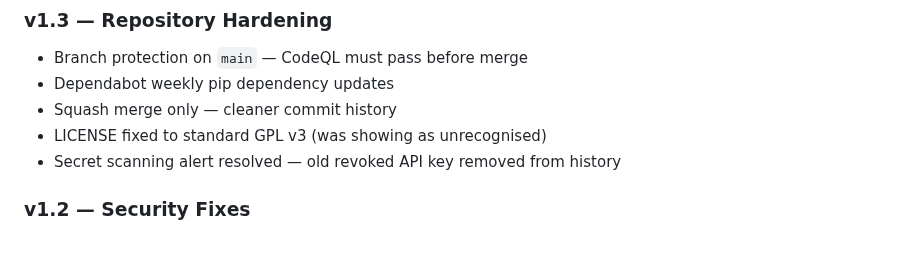
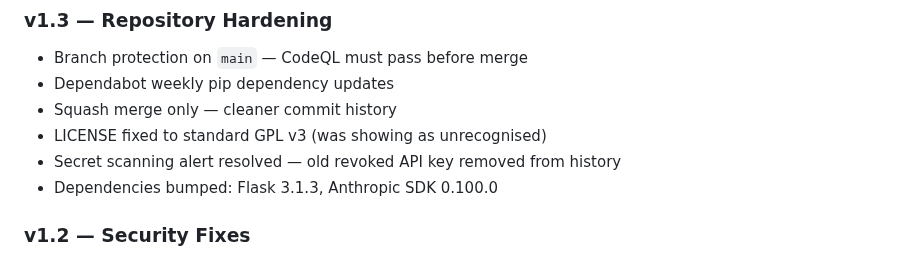
Before and after one commit to differentstuff/Auto-Crypto-Tradingjournal, a Markdown page: README.md, the part around the change. Rendered like a GitHub page.

Commit message:
Note dependency bumps in changelog (Flask 3.1.3, Anthropic 0.100.0)
Co-Authored-By: Claude Sonnet 4.6 <noreply@anthropic.com>

```diff
--- a/README.md
+++ b/README.md
@@ -184,6 +184,7 @@ trading-journal.service systemd unit file
 - Squash merge only — cleaner commit history
 - LICENSE fixed to standard GPL v3 (was showing as unrecognised)
 - Secret scanning alert resolved — old revoked API key removed from history
+- Dependencies bumped: Flask 3.1.3, Anthropic SDK 0.100.0
 
 ### v1.2 — Security Fixes
 - Stack trace exposure fixed — exception details no longer returned to the client (CWE-209)
```
